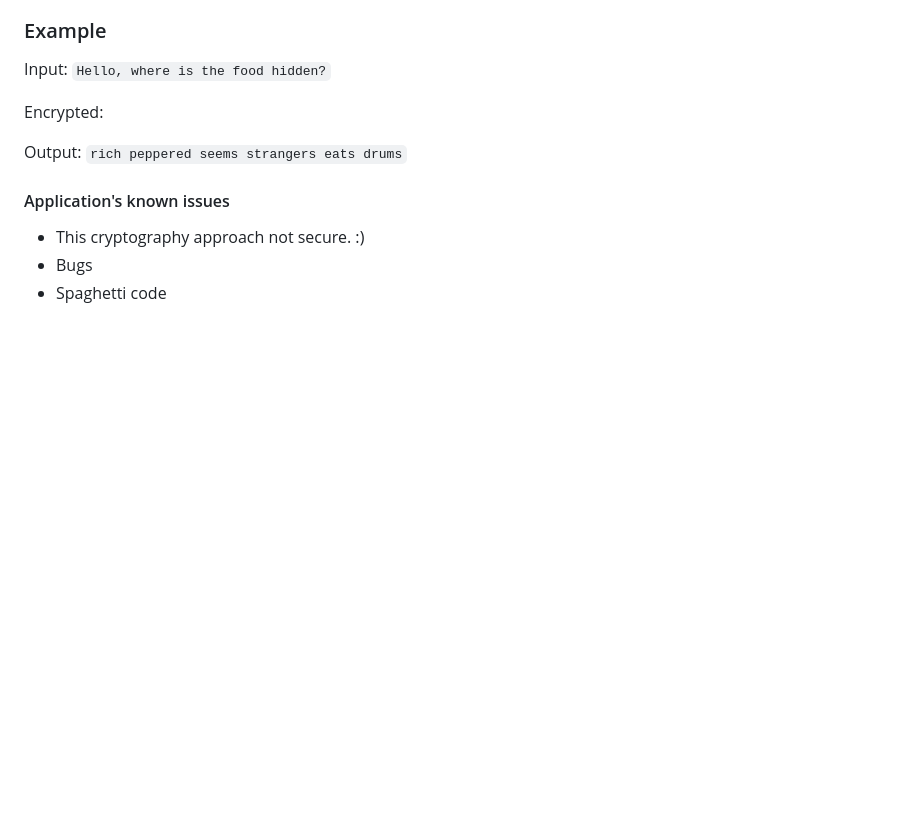
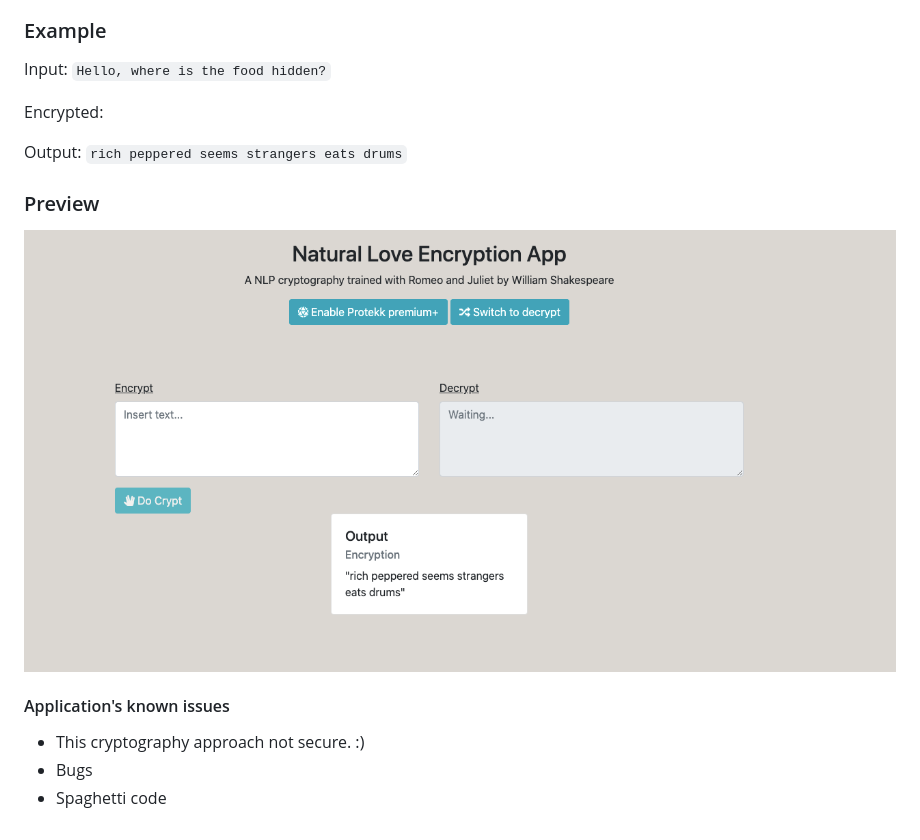
Before and after one commit to eherra/stupidhack2022, a Markdown page: README.md, the part around the change. Rendered like a GitHub page; pictures changed too: docs/images/info.png; blank space fills up the shorter version.

Commit message:
Readme photo fix

```diff
--- a/README.md
+++ b/README.md
@@ -26,6 +26,10 @@ Encrypted:
 Output:
 <code>rich peppered seems strangers eats drums</code>
 
+### Preview
+<img src="https://github.com/eherra/stupidhack2022/blob/main/docs/images/info.png" alt="reviewPhoto">
+
+
 #### Application's known issues
 - This cryptography approach not secure. :)
 - Bugs
```
